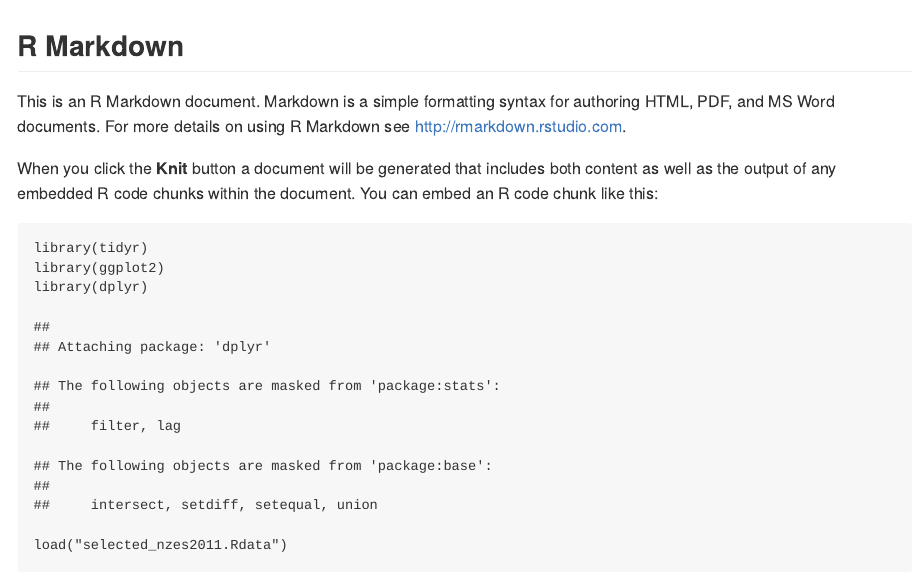
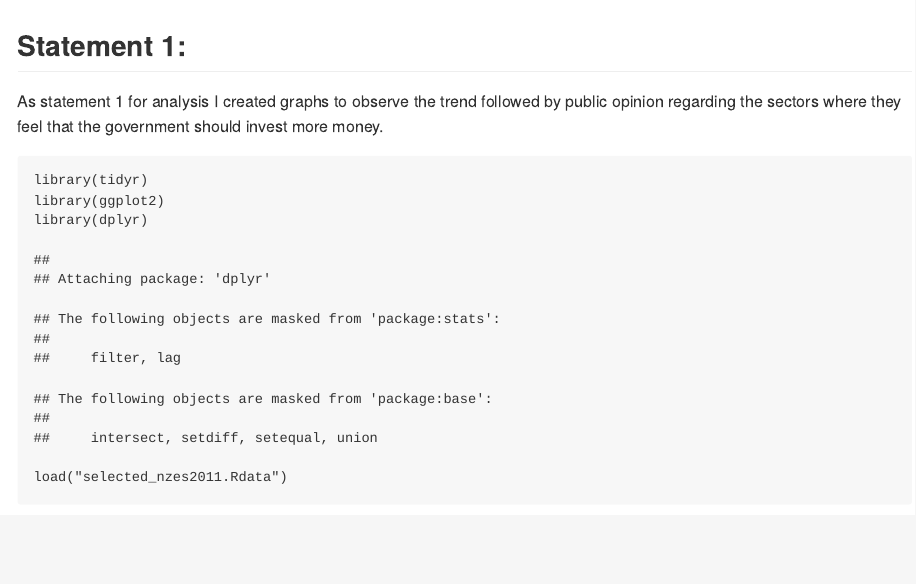
Before and after one commit to manvijain/Voter-Survey-Analysis, an R Markdown document (InvestmentOpinion.Rmd): the page in a window 1100 px wide, from its top. Rendered offline with R 4.5, knitr and Pandoc, with nearby package versions; both versions are drawn in the output format of the newer one.

Commit message:
File for Investment Opinion
added .md file for investment opinion statement

````diff
--- a/InvestmentOpinion.Rmd
+++ b/InvestmentOpinion.Rmd
@@ -1,17 +1,13 @@
 ---
 title: "InvestmentOpinion"
-output: html_document
+output: md_document
 ---
 
 ```{r setup, include=FALSE}
 knitr::opts_chunk$set(echo = TRUE)
 ```
-
-## R Markdown
-
-This is an R Markdown document. Markdown is a simple formatting syntax for authoring HTML, PDF, and MS Word documents. For more details on using R Markdown see <http://rmarkdown.rstudio.com>.
-
-When you click the **Knit** button a document will be generated that includes both content as well as the output of any embedded R code chunks within the document. You can embed an R code chunk like this:
+## Statement 1:
+As statement 1 for analysis I created graphs to observe the trend followed by public opinion regarding the sectors where they feel that the government should invest more money.
 
 ```{r librariesAndDataSetup}
 library(tidyr)
````
Also changed, not shown: InvestmentOpinion.md (added), 2 other files.
